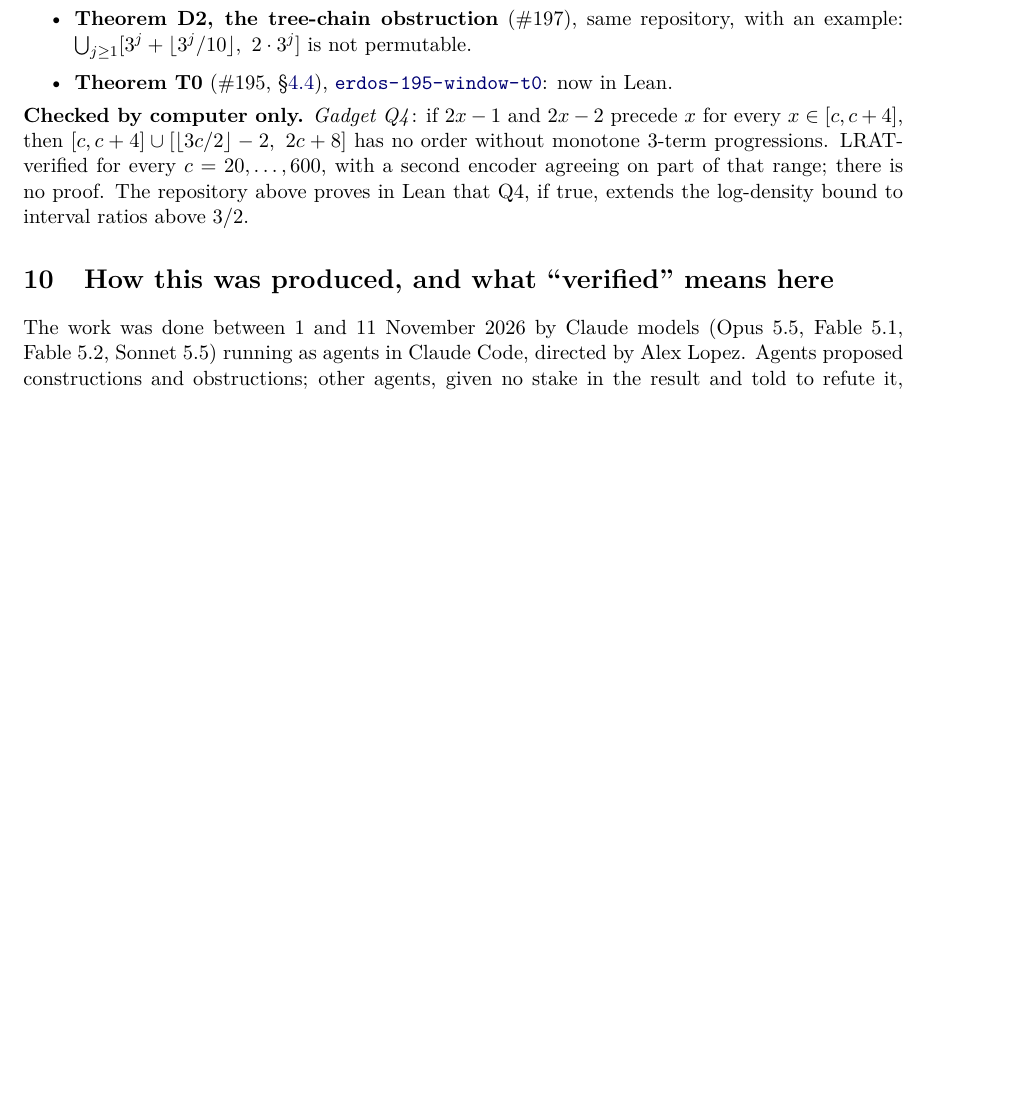
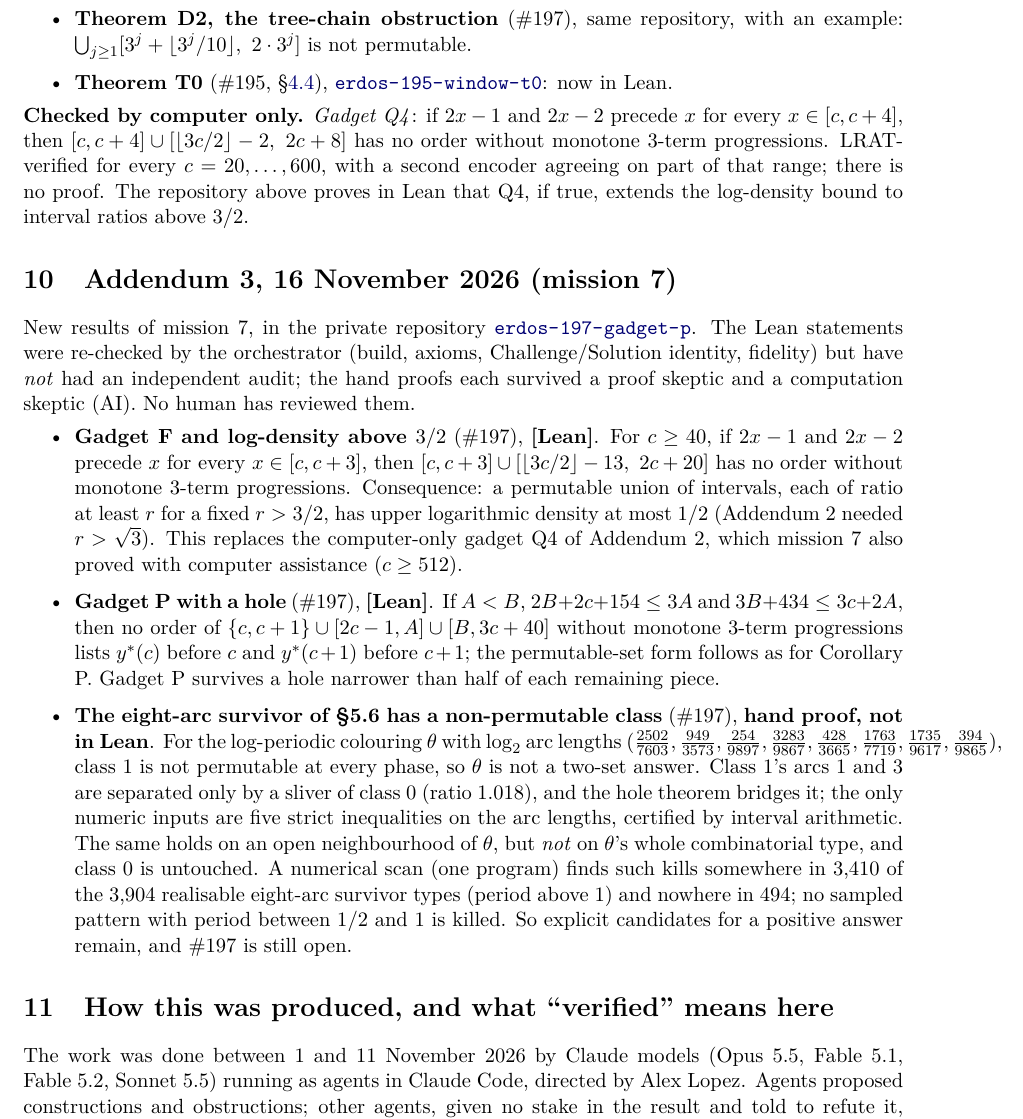
Before and after one commit to Alex-lop/erdos-195-197-paper, a LaTeX paper (erdos-195-197.tex): part of page 15 of 16, cut so that both start at the same text, the shorter picture padded with empty space. Compiled offline with pdfLaTeX.

Commit message:
Addendum 3 (mission 7): gadget F and density above 3/2 (Lean), gadget P with a hole (Lean), the 8-arc survivor's class 1 is not permutable (hand proof)
Co-Authored-By: Claude Opus 5.5 <noreply@anthropic.com>

```diff
--- a/erdos-195-197.tex
+++ b/erdos-195-197.tex
@@ -735,6 +735,31 @@ $[c,c+4]\cup[\lfloor 3c/2\rfloor-2,\ 2c+8]$ has no order without monotone 3-term
 $c=20,\dots,600$, with a second encoder agreeing on part of that range; there is no proof. The repository above proves in
 Lean that Q4, if true, extends the log-density bound to interval ratios above $3/2$.
 
+\section{Addendum 3, 16 November 2026 (mission 7)}
+New results of mission 7, in the private repository \repo{erdos-197-gadget-p}. The Lean statements were re-checked by the
+orchestrator (build, axioms, Challenge/Solution identity, fidelity) but have \emph{not} had an independent audit; the hand
+proofs each survived a proof skeptic and a computation skeptic (AI). No human has reviewed them.
+\begin{itemize}
+\item \textbf{Gadget F and log-density above $3/2$} (\#197), \textbf{[Lean]}. For $c\ge 40$, if $2x-1$ and $2x-2$ precede $x$
+for every $x\in[c,c+3]$, then $[c,c+3]\cup[\lfloor 3c/2\rfloor-13,\ 2c+20]$ has no order without monotone 3-term
+progressions. Consequence: a permutable union of intervals, each of ratio at least $r$ for a fixed $r>3/2$, has upper
+logarithmic density at most $1/2$ (Addendum~2 needed $r>\sqrt3$). This replaces the computer-only gadget Q4 of
+Addendum~2, which mission 7 also proved with computer assistance ($c\ge 512$).
+\item \textbf{Gadget P with a hole} (\#197), \textbf{[Lean]}. If $A<B$, $2B+2c+154\le 3A$ and $3B+434\le 3c+2A$, then no order
+of $\{c,c+1\}\cup[2c-1,A]\cup[B,3c+40]$ without monotone 3-term progressions lists $y^*(c)$ before $c$ and $y^*(c+1)$
+before $c+1$; the permutable-set form follows as for Corollary P. Gadget P survives a hole narrower than half of each
+remaining piece.
+\item \textbf{The eight-arc survivor of \S5.6 has a non-permutable class} (\#197), \textbf{hand proof, not in Lean}. For the
+log-periodic colouring $\theta$ with $\log_2$ arc lengths $(\tfrac{2502}{7603},\tfrac{949}{3573},\tfrac{254}{9897},
+\tfrac{3283}{9867},\tfrac{428}{3665},\tfrac{1763}{7719},\tfrac{1735}{9617},\tfrac{394}{9865})$, class 1 is not permutable at
+every phase, so $\theta$ is not a two-set answer. Class 1's arcs 1 and 3 are separated only by a sliver of class 0 (ratio
+$1.018$), and the hole theorem bridges it; the only numeric inputs are five strict inequalities on the arc lengths,
+certified by interval arithmetic. The same holds on an open neighbourhood of $\theta$, but \emph{not} on $\theta$'s whole
+combinatorial type, and class 0 is untouched. A numerical scan (one program) finds such kills somewhere in 3{,}410 of the
+3{,}904 realisable eight-arc survivor types (period above 1) and nowhere in 494; no sampled pattern with period between $1/2$ and $1$
+is killed. So explicit candidates for a positive answer remain, and \#197 is still open.
+\end{itemize}
+
 \section{How this was produced, and what ``verified'' means here}
 
 The work was done between 1 and 11 November 2026 by Claude models (Opus~5.5, Fable~5.1, Fable~5.2,
```
Also changed, not shown: README.md, erdos-195-197.pdf.
